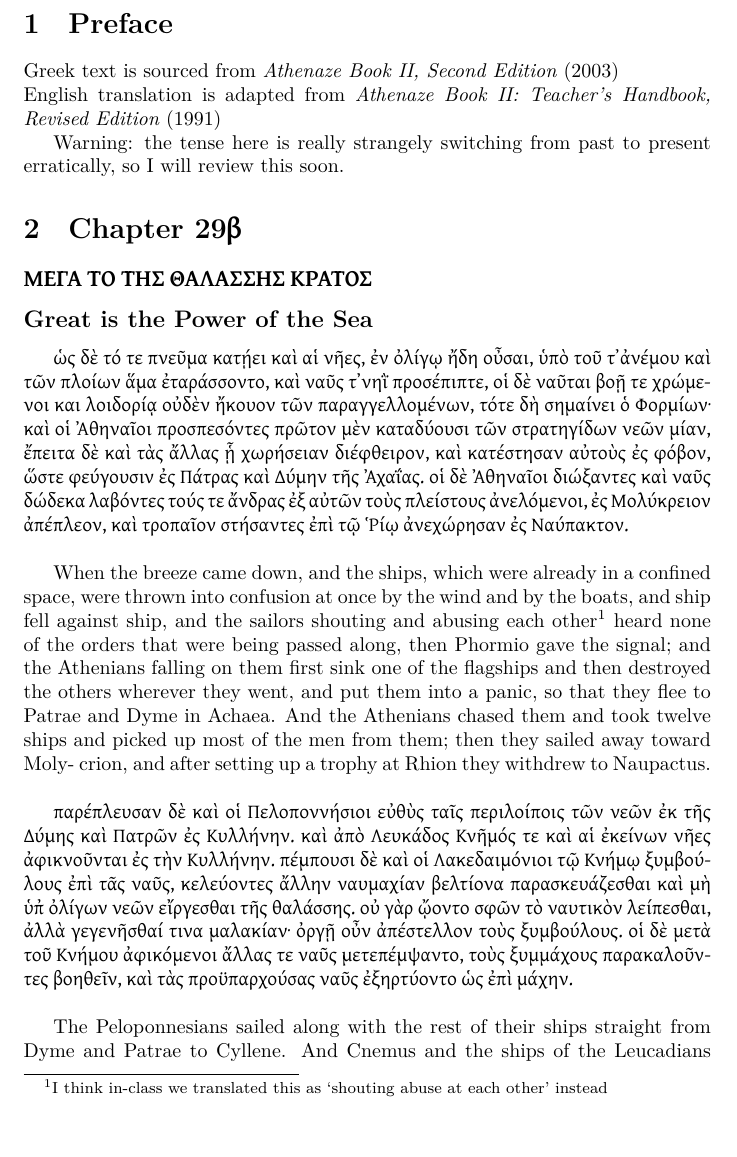
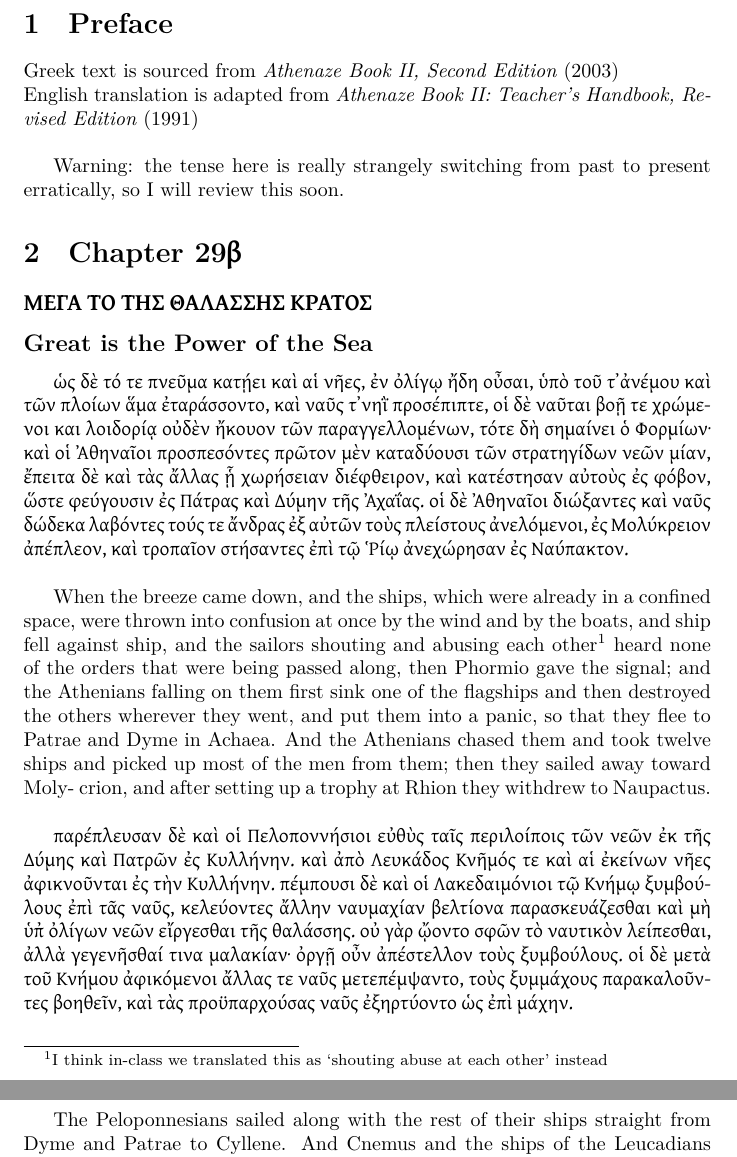
Before and after one commit to notmishi/publicGreekNotes, a LaTeX document (IV/annualSetTexts/29Beta.tex): part of page 1 of 2 before the commit and two parts of pages 1 and 2 of 2 after it, the two joined at a grey line, cut so that both start at the same text. Compiled offline with XeLaTeX.

Commit message:
recompile pdf

```diff
--- a/IV/annualSetTexts/29Beta.tex
+++ b/IV/annualSetTexts/29Beta.tex
@@ -12,7 +12,7 @@
 \section{Preface}
 
 Greek text is sourced from \emph{Athenaze Book II, Second Edition} (2003) \\
-English translation is adapted from \emph{Athenaze Book II: Teacher's Handbook, Revised Edition} (1991)
+English translation is adapted from \emph{Athenaze Book II: Teacher's Handbook, Revised Edition} (1991) \\
 
 Warning: the tense here is really strangely switching from past to present erratically,
 so I will review this soon.
```
Also changed, not shown: IV/annualSetTexts/29Beta.pdf.
